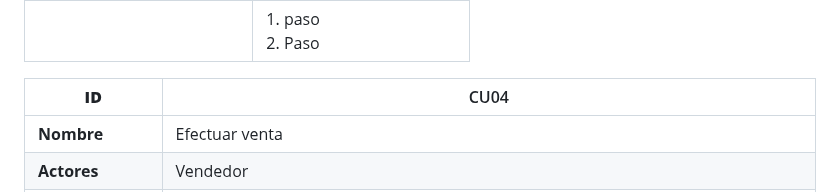
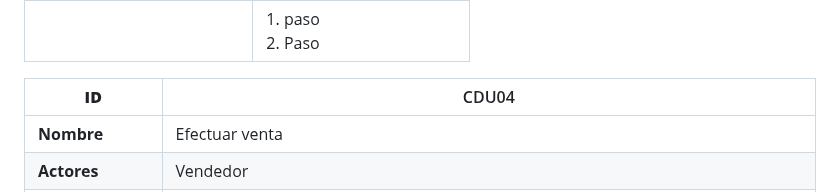
Before and after one commit to LuisCif-20/AYD2_V1S2025_PROYECTO_G9, a Markdown page: docs/README.md, the part around the change. GitHub-like rendering.

Commit message:
docs: update cdu

```diff
--- a/docs/README.md
+++ b/docs/README.md
@@ -63,7 +63,7 @@ IMPORCOMGUA es una empresa guatemalteca dedicada al comercio de importaciones, e
 | **Seccion**                 | Titulo de la seccion    |
 |                             | 1. paso <br> 2. Paso    |
 
-| **ID**                      | CU04                    |
+| **ID**                      | CDU04                   |
 |-----------------------------|-------------------------|
 | **Nombre**                  | Efectuar venta             |
 | **Actores**                 | Vendedor                 |
```
